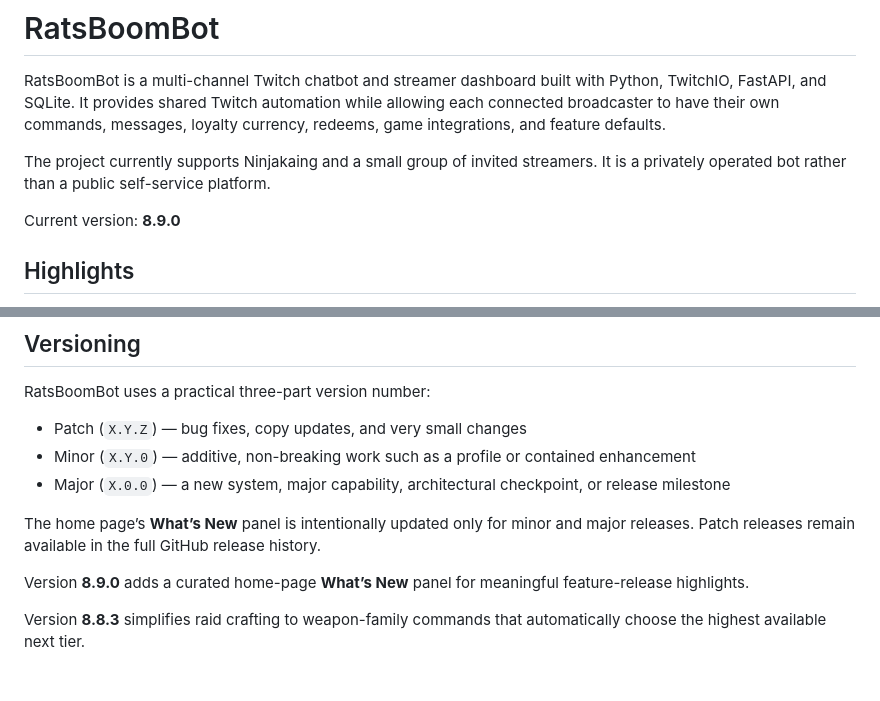
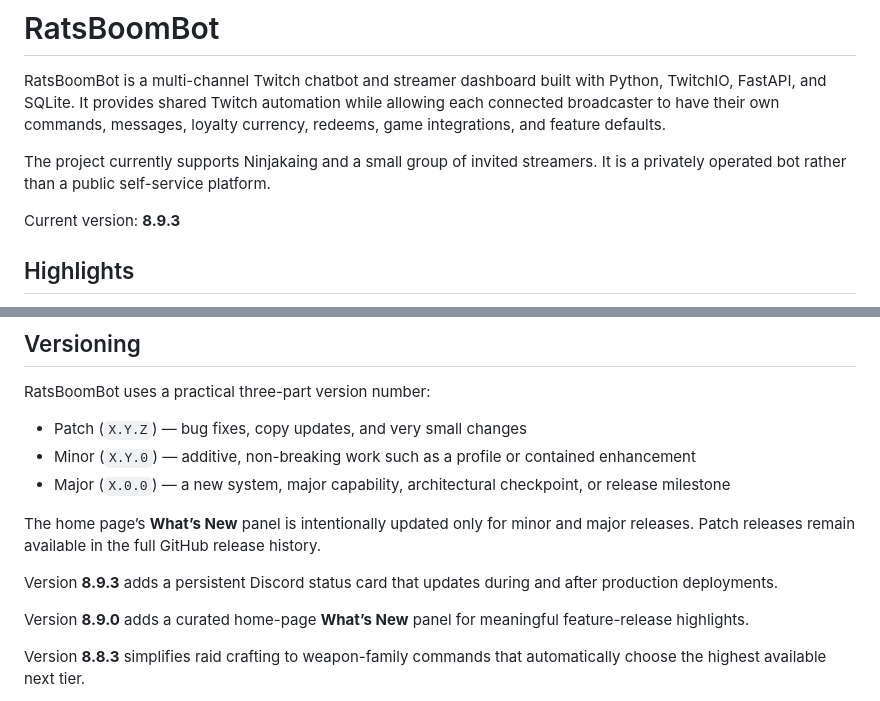
Before and after one commit to Akaing1/RatsBoomBot, a Markdown page: README.md, 2 parts joined by grey strips. Drawn GitHub-style; blank space fills up the shorter version.

Commit message:
Document Discord status card release

```diff
--- a/README.md
+++ b/README.md
@@ -4,7 +4,7 @@ RatsBoomBot is a multi-channel Twitch chatbot and streamer dashboard built with
 
 The project currently supports Ninjakaing and a small group of invited streamers. It is a privately operated bot rather than a public self-service platform.
 
-Current version: **8.9.0**
+Current version: **8.9.3**
 
 ## Highlights
 
@@ -364,6 +364,8 @@ RatsBoomBot uses a practical three-part version number:
 
 The home page’s **What’s New** panel is intentionally updated only for minor and major releases. Patch releases remain available in the full GitHub release history.
 
+Version **8.9.3** adds a persistent Discord status card that updates during and after production deployments.
+
 Version **8.9.0** adds a curated home-page **What’s New** panel for meaningful feature-release highlights.
 
 Version **8.8.3** simplifies raid crafting to weapon-family commands that automatically choose the highest available next tier.
```
